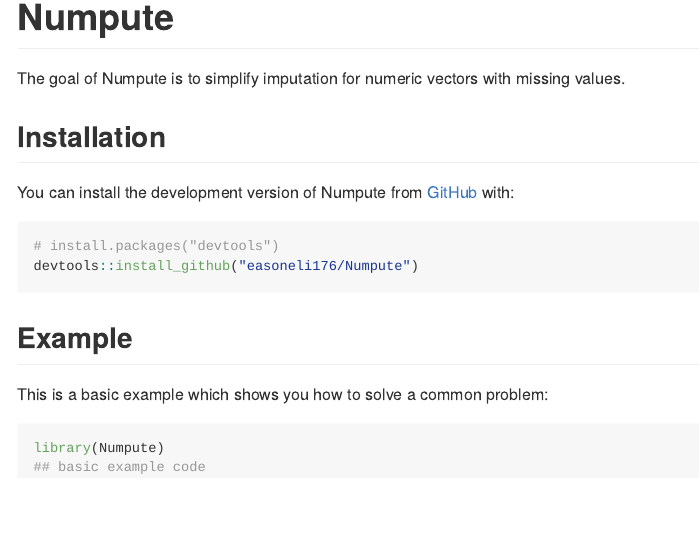
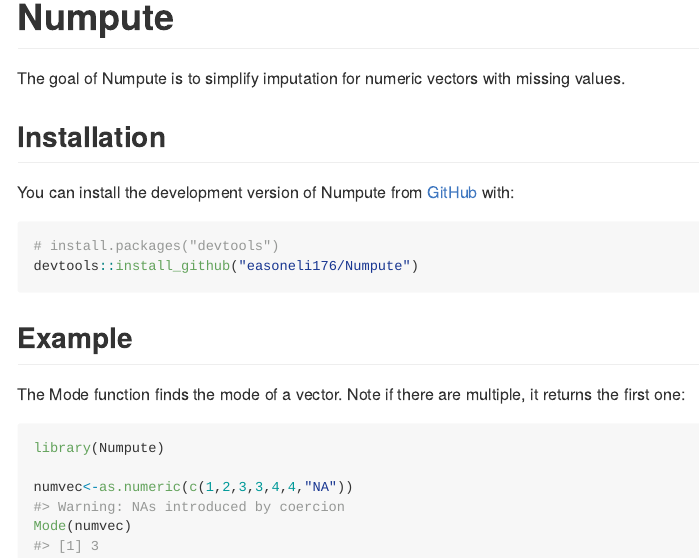
Before and after one commit to easoneli176/Numpute, an R Markdown document (README.Rmd): the page in a window 1100 px wide, from its top. Rendered offline with R 4.5, knitr and Pandoc, with nearby package versions.

Commit message:
adding examples to readme

````diff
--- a/README.Rmd
+++ b/README.Rmd
@@ -31,9 +31,11 @@
 
 ## Example
 
-This is a basic example which shows you how to solve a common problem:
+The Mode function finds the mode of a vector. Note if there are multiple, it returns the first one:
 
 ```{r example}
 library(Numpute)
-## basic example code
+
+numvec<-as.numeric(c(1,2,3,3,4,4,"NA"))
+Mode(numvec)
 ```
````
Also changed, not shown: README.md.
